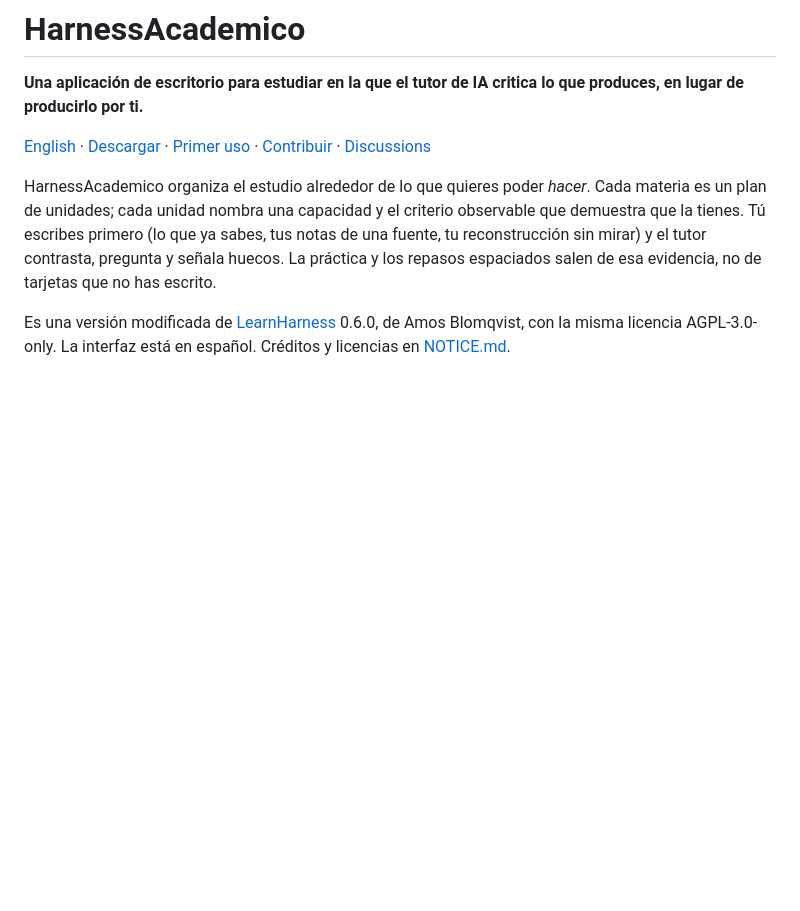
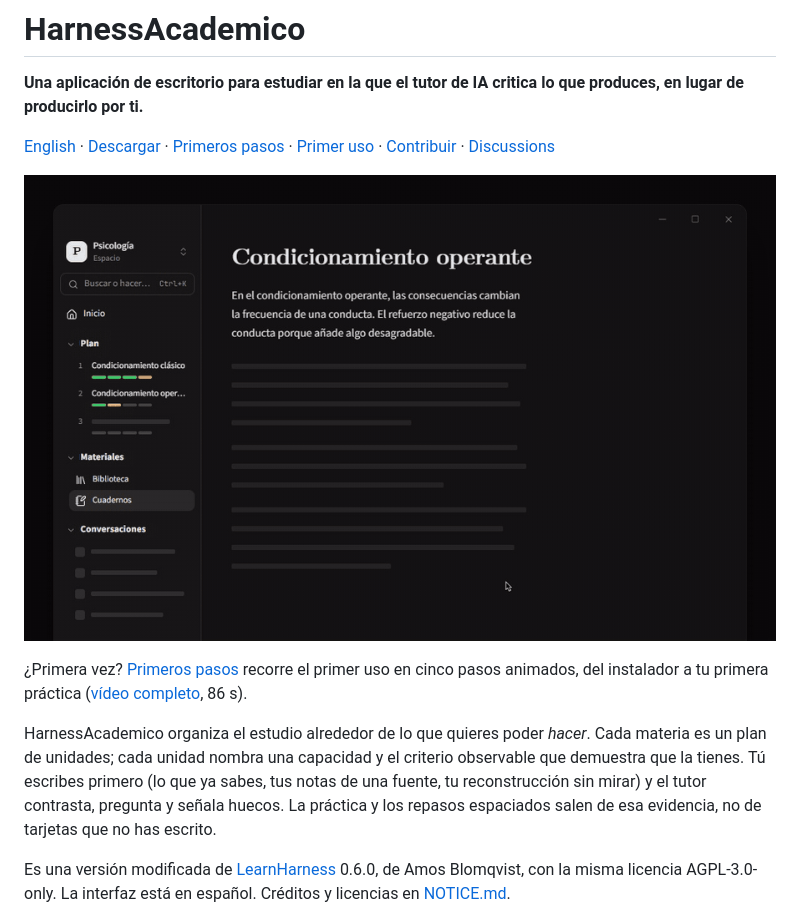
Before and after one commit to dpalazon-dev/harness-academico, a Markdown page: README.es.md, the part around the change. Rendered like a GitHub page; pictures changed too: docs/assets/primeros-pasos/4-cuaderno.gif (added); blank space fills up the shorter version.

```diff
--- a/README.es.md
+++ b/README.es.md
@@ -2,7 +2,11 @@
 
 **Una aplicación de escritorio para estudiar en la que el tutor de IA critica lo que produces, en lugar de producirlo por ti.**
 
-[English](README.md) · [Descargar](https://github.com/dpalazon-dev/harness-academico/releases/latest) · [Primer uso](docs/first-run.md) · [Contribuir](CONTRIBUTING.md) · [Discussions](https://github.com/dpalazon-dev/harness-academico/discussions)
+[English](README.md) · [Descargar](https://github.com/dpalazon-dev/harness-academico/releases/latest) · [Primeros pasos](docs/primeros-pasos.md) · [Primer uso](docs/first-run.md) · [Contribuir](CONTRIBUTING.md) · [Discussions](https://github.com/dpalazon-dev/harness-academico/discussions)
+
+![Un cuaderno en HarnessAcademico: seleccionas tu frase, el tutor responde al margen con una pregunta y su pregunta de recuperación solo entra en la página si la aceptas](docs/assets/primeros-pasos/4-cuaderno.gif)
+
+¿Primera vez? [Primeros pasos](docs/primeros-pasos.md) recorre el primer uso en cinco pasos animados, del instalador a tu primera práctica ([vídeo completo](docs/assets/primeros-pasos/primeros-pasos.mp4), 86 s).
 
 HarnessAcademico organiza el estudio alrededor de lo que quieres poder *hacer*. Cada materia es un plan de unidades; cada unidad nombra una capacidad y el criterio observable que demuestra que la tienes. Tú escribes primero (lo que ya sabes, tus notas de una fuente, tu reconstrucción sin mirar) y el tutor contrasta, pregunta y señala huecos. La práctica y los repasos espaciados salen de esa evidencia, no de tarjetas que no has escrito.
 
```
Also changed, not shown: README.md (+5 -1 lines), docs/first-steps.md (added, +42 -0 lines), docs/primeros-pasos.md (added, +42 -0 lines), docs/assets/primeros-pasos/5-practica.gif (added), 4 other files.
